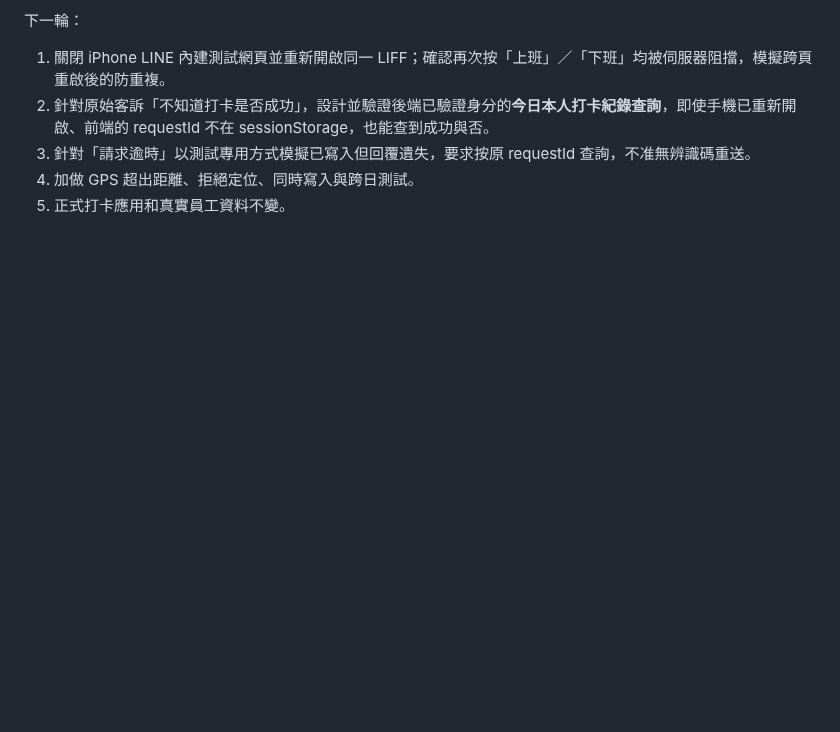
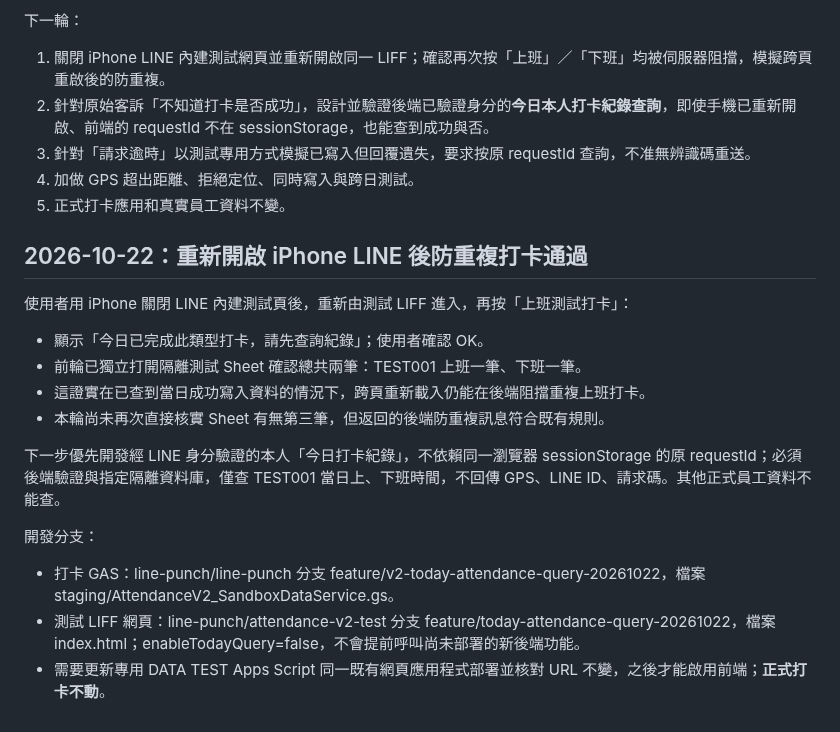
Before and after one commit to line-punch/attendance-v2-test, a Markdown page: README.md, the part around the change. Drawn GitHub-style; blank space fills up the shorter version.

Commit message:
test(stage4): record verified LINE reopen duplicate block and gated daily status feature

```diff
--- a/README.md
+++ b/README.md
@@ -187,3 +187,18 @@ Google 官方 HTMLService 文件指出網頁以 iframe sandbox 運作：
 3. 針對「請求逾時」以測試專用方式模擬已寫入但回覆遺失，要求按原 requestId 查詢，不准無辨識碼重送。
 4. 加做 GPS 超出距離、拒絕定位、同時寫入與跨日測試。
 5. 正式打卡應用和真實員工資料不變。
+
+## 2026-10-22：重新開啟 iPhone LINE 後防重複打卡通過
+
+使用者用 iPhone 關閉 LINE 內建測試頁後，重新由測試 LIFF 進入，再按「上班測試打卡」：
+- 顯示「今日已完成此類型打卡，請先查詢紀錄」；使用者確認 OK。
+- 前輪已獨立打開隔離測試 Sheet 確認總共兩筆：TEST001 上班一筆、下班一筆。
+- 這證實在已查到當日成功寫入資料的情況下，跨頁重新載入仍能在後端阻擋重複上班打卡。
+- 本輪尚未再次直接核實 Sheet 有無第三筆，但返回的後端防重複訊息符合既有規則。
+
+下一步優先開發經 LINE 身分驗證的本人「今日打卡紀錄」，不依賴同一瀏覽器 sessionStorage 的原 requestId；必須後端驗證與指定隔離資料庫，僅查 TEST001 當日上、下班時間，不回傳 GPS、LINE ID、請求碼。其他正式員工資料不能查。
+
+開發分支：
+- 打卡 GAS：line-punch/line-punch 分支 feature/v2-today-attendance-query-20261022，檔案 staging/AttendanceV2_SandboxDataService.gs。
+- 測試 LIFF 網頁：line-punch/attendance-v2-test 分支 feature/today-attendance-query-20261022，檔案 index.html；enableTodayQuery=false，不會提前呼叫尚未部署的新後端功能。
+- 需要更新專用 DATA TEST Apps Script 同一既有網頁應用程式部署並核對 URL 不變，之後才能啟用前端；**正式打卡不動**。
```
